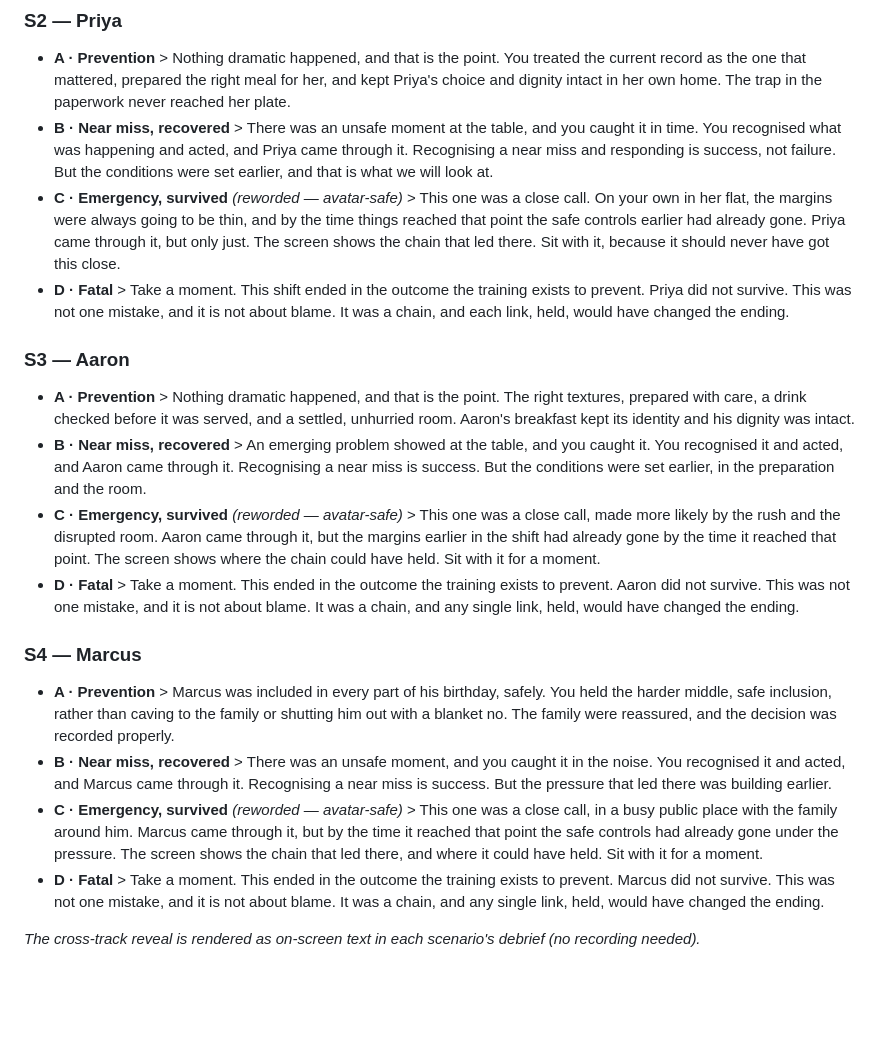
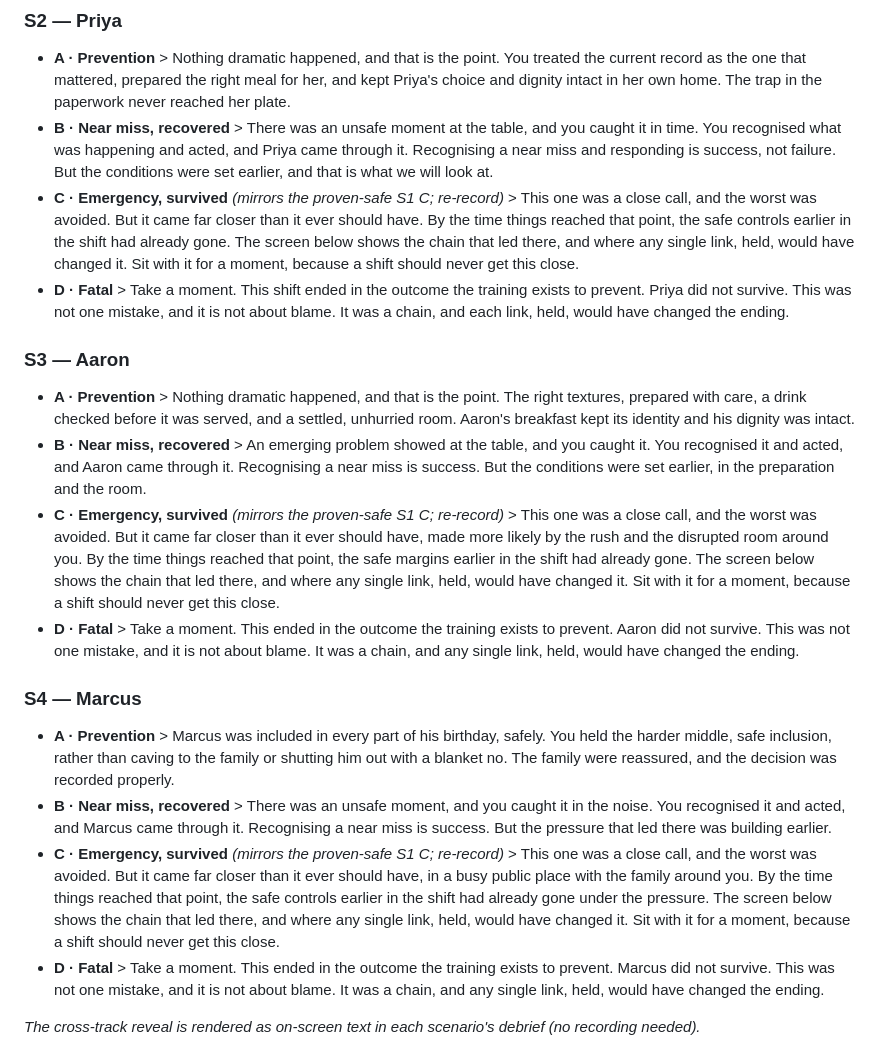
Before and after one commit to chrisf-bit/the-risk-chain, a Markdown page: docs/F2-F4-video-scripts.md, the part around the change. Rendered like a GitHub page; blank space fills up the shorter version.

Commit message:
docs: align S2-S4 debrief C scripts to the proven-safe S1 C wording
S2 C was rejected by Synthesia despite the near-identical S1 C passing. Rewrite
all three (S2/S3/S4) C scripts to mirror the exact structure that S1 C cleared:
drop the "[person] came through it, but only just" survival phrasing and the
"on your own ... margins were always going to be thin" opener, keep "the worst
was avoided ... the safe controls had already gone ... the screen shows the chain".

Co-Authored-By: Claude Opus 4.8 (1M context) <noreply@anthropic.com>

```diff
--- a/docs/F2-F4-video-scripts.md
+++ b/docs/F2-F4-video-scripts.md
@@ -153,19 +153,19 @@ step-by-step first aid, no "call 999". The specifics are on screen.
 ### S2 — Priya
 - **A · Prevention** > Nothing dramatic happened, and that is the point. You treated the current record as the one that mattered, prepared the right meal for her, and kept Priya's choice and dignity intact in her own home. The trap in the paperwork never reached her plate.
 - **B · Near miss, recovered** > There was an unsafe moment at the table, and you caught it in time. You recognised what was happening and acted, and Priya came through it. Recognising a near miss and responding is success, not failure. But the conditions were set earlier, and that is what we will look at.
-- **C · Emergency, survived** *(reworded — avatar-safe)* > This one was a close call. On your own in her flat, the margins were always going to be thin, and by the time things reached that point the safe controls earlier had already gone. Priya came through it, but only just. The screen shows the chain that led there. Sit with it, because it should never have got this close.
+- **C · Emergency, survived** *(mirrors the proven-safe S1 C; re-record)* > This one was a close call, and the worst was avoided. But it came far closer than it ever should have. By the time things reached that point, the safe controls earlier in the shift had already gone. The screen below shows the chain that led there, and where any single link, held, would have changed it. Sit with it for a moment, because a shift should never get this close.
 - **D · Fatal** > Take a moment. This shift ended in the outcome the training exists to prevent. Priya did not survive. This was not one mistake, and it is not about blame. It was a chain, and each link, held, would have changed the ending.
 
 ### S3 — Aaron
 - **A · Prevention** > Nothing dramatic happened, and that is the point. The right textures, prepared with care, a drink checked before it was served, and a settled, unhurried room. Aaron's breakfast kept its identity and his dignity was intact.
 - **B · Near miss, recovered** > An emerging problem showed at the table, and you caught it. You recognised it and acted, and Aaron came through it. Recognising a near miss is success. But the conditions were set earlier, in the preparation and the room.
-- **C · Emergency, survived** *(reworded — avatar-safe)* > This one was a close call, made more likely by the rush and the disrupted room. Aaron came through it, but the margins earlier in the shift had already gone by the time it reached that point. The screen shows where the chain could have held. Sit with it for a moment.
+- **C · Emergency, survived** *(mirrors the proven-safe S1 C; re-record)* > This one was a close call, and the worst was avoided. But it came far closer than it ever should have, made more likely by the rush and the disrupted room around you. By the time things reached that point, the safe margins earlier in the shift had already gone. The screen below shows the chain that led there, and where any single link, held, would have changed it. Sit with it for a moment, because a shift should never get this close.
 - **D · Fatal** > Take a moment. This ended in the outcome the training exists to prevent. Aaron did not survive. This was not one mistake, and it is not about blame. It was a chain, and any single link, held, would have changed the ending.
 
 ### S4 — Marcus
 - **A · Prevention** > Marcus was included in every part of his birthday, safely. You held the harder middle, safe inclusion, rather than caving to the family or shutting him out with a blanket no. The family were reassured, and the decision was recorded properly.
 - **B · Near miss, recovered** > There was an unsafe moment, and you caught it in the noise. You recognised it and acted, and Marcus came through it. Recognising a near miss is success. But the pressure that led there was building earlier.
-- **C · Emergency, survived** *(reworded — avatar-safe)* > This one was a close call, in a busy public place with the family around him. Marcus came through it, but by the time it reached that point the safe controls had already gone under the pressure. The screen shows the chain that led there, and where it could have held. Sit with it for a moment.
+- **C · Emergency, survived** *(mirrors the proven-safe S1 C; re-record)* > This one was a close call, and the worst was avoided. But it came far closer than it ever should have, in a busy public place with the family around you. By the time things reached that point, the safe controls earlier in the shift had already gone under the pressure. The screen below shows the chain that led there, and where any single link, held, would have changed it. Sit with it for a moment, because a shift should never get this close.
 - **D · Fatal** > Take a moment. This ended in the outcome the training exists to prevent. Marcus did not survive. This was not one mistake, and it is not about blame. It was a chain, and any single link, held, would have changed the ending.
 
 *The cross-track reveal is rendered as on-screen text in each scenario's debrief (no recording needed).*
```
